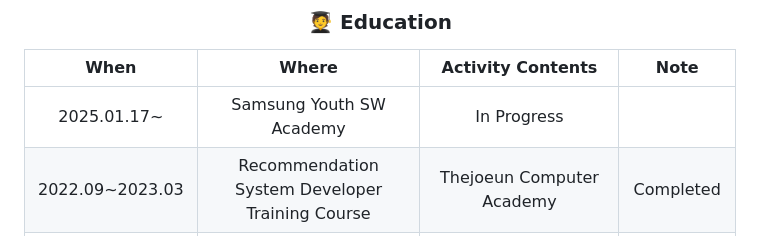
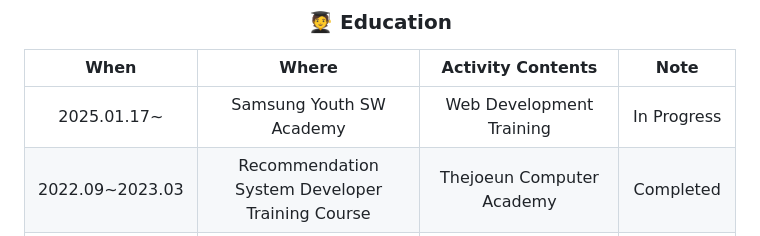
Before and after one commit to SMASMC/SMASMC, a Markdown page: README.md, the part around the change. Drawn GitHub-style.

```diff
--- a/README.md
+++ b/README.md
@@ -43,7 +43,7 @@
 ### 🧑‍🎓 Education
 |When|Where|Activity Contents|Note|
 |:--:|:--:|:--:|:--:|
-|2025.01.17~|Samsung Youth SW Academy| In Progress|
+|2025.01.17~|Samsung Youth SW Academy | Web Development Training | In Progress|
 |2022.09~2023.03|Recommendation System Developer Training Course| Thejoeun Computer Academy| Completed
 |2017.03~2023.02|Hoseo University (Asan)|Information and Communication Engineering|Bachelor|
 |2014.03~2017.02|Osan High School|natural science|Graduation
```
